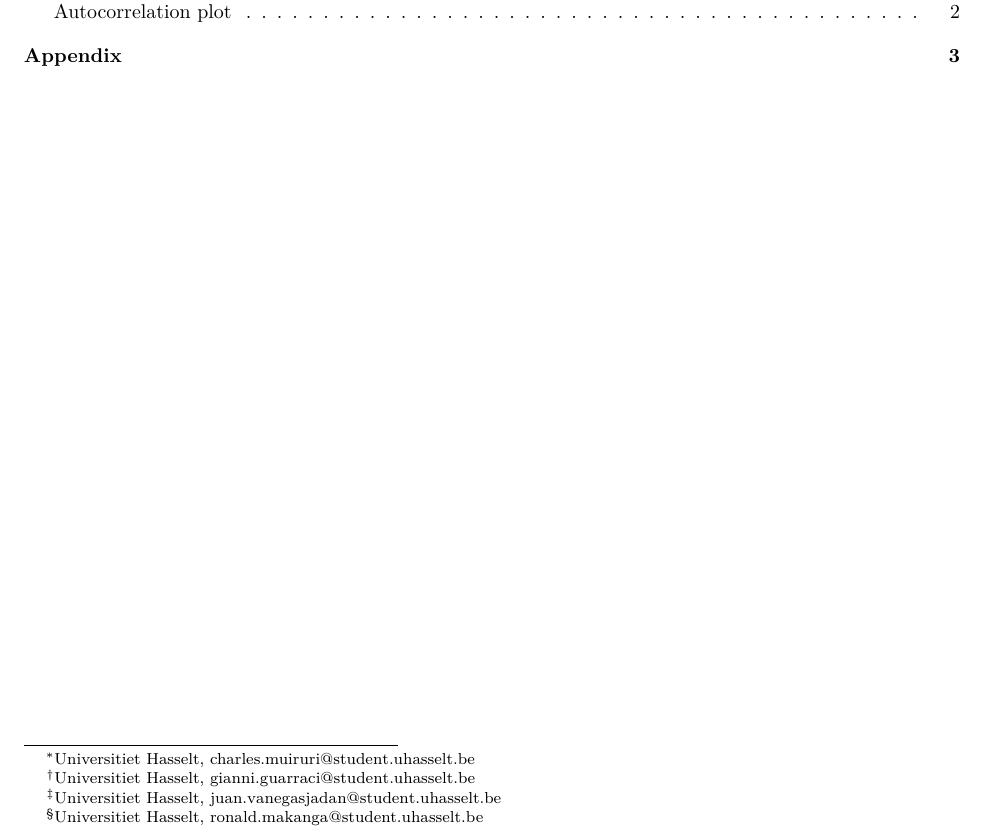
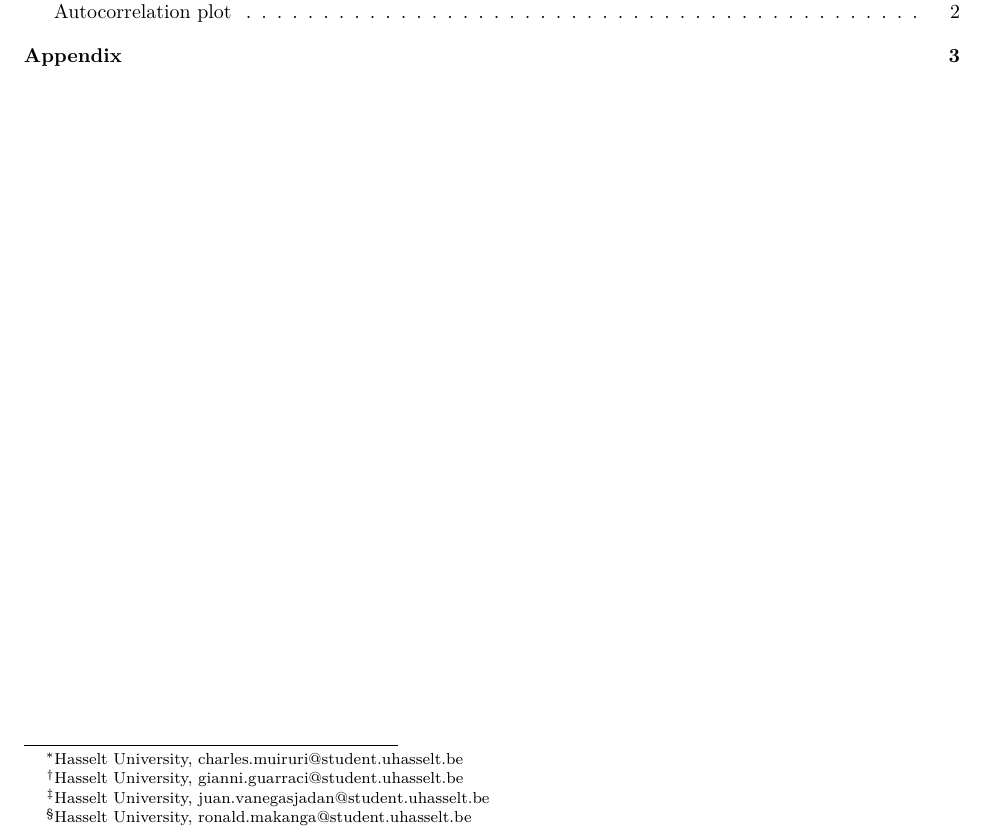
Before and after one commit to GuarraciPower/Bayesian_Inference, an R Markdown document (BayesianInferenceProj4.Rmd): part of page 1 of 4, cut so that both start at the same text. Rendered offline with R 4.5, knitr and Pandoc, then LaTeX, with nearby package versions; some code elsewhere in the file could not run offline.

Commit message:
Spelling correction

```diff
--- a/BayesianInferenceProj4.Rmd
+++ b/BayesianInferenceProj4.Rmd
@@ -1,10 +1,10 @@
 ---
 title: "Concepts of Bayesian Data Analysis: Project4"
 author:
-  - Charles Muiruri^[Universitiet Hasselt, charles.muiruri@student.uhasselt.be]
-  - Gianni Guarraci^[Universitiet Hasselt, gianni.guarraci@student.uhasselt.be]
-  - Juan Vanegas Jadan^[Universitiet Hasselt, juan.vanegasjadan@student.uhasselt.be]
-  - Ronald Makanga^[Universitiet Hasselt, ronald.makanga@student.uhasselt.be]
+  - Charles Muiruri^[Hasselt University, charles.muiruri@student.uhasselt.be]
+  - Gianni Guarraci^[Hasselt University, gianni.guarraci@student.uhasselt.be]
+  - Juan Vanegas Jadan^[Hasselt University, juan.vanegasjadan@student.uhasselt.be]
+  - Ronald Makanga^[Hasselt University, ronald.makanga@student.uhasselt.be]
 date: Report generated - `r format(Sys.time(), "%B %d, %Y")`
 output:
   pdf_document:
```
